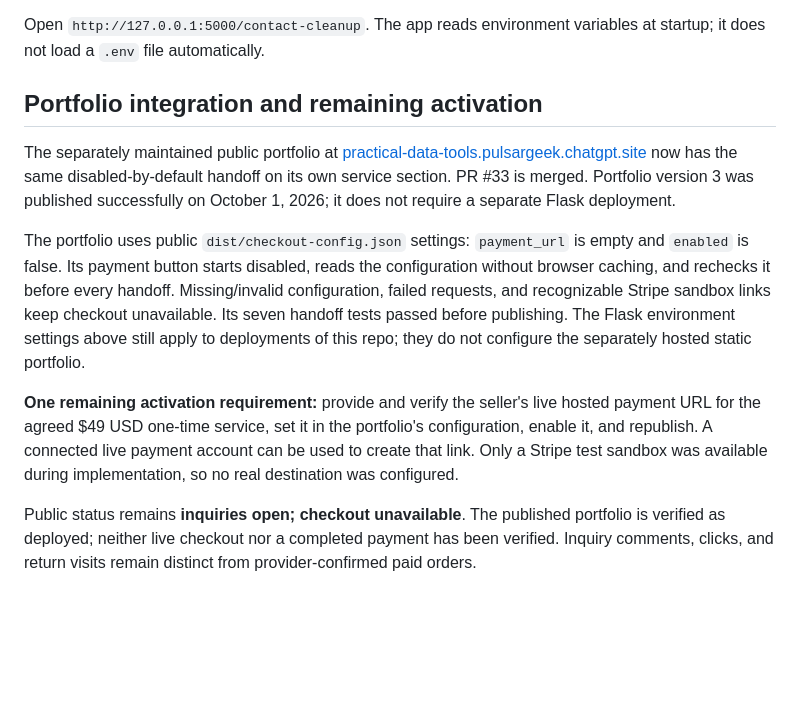
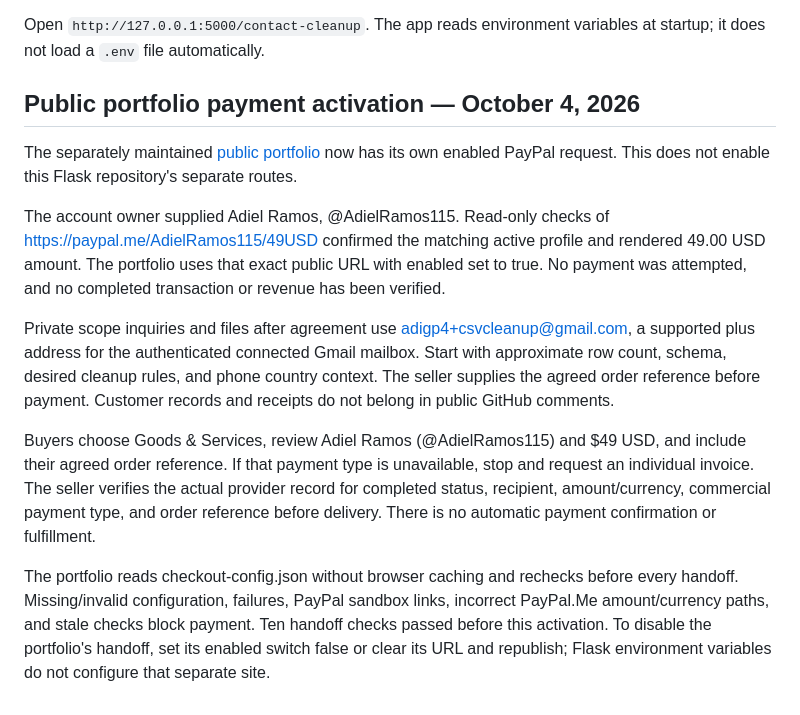
Before and after one commit to adigp4-alt/drrrd, a Markdown page: docs/contact-cleanup-checkout.md, the part around the change. Rendered like a GitHub page; blank space fills up the shorter version.

Commit message:
Update CSV cleanup offer with active PayPal request and private inquiries

```diff
--- a/docs/contact-cleanup-checkout.md
+++ b/docs/contact-cleanup-checkout.md
@@ -72,29 +72,14 @@ python -m flask --app 'app:create_app(start_background=False)' run
 Open `http://127.0.0.1:5000/contact-cleanup`. The app reads environment variables
 at startup; it does not load a `.env` file automatically.
 
-## Portfolio integration and remaining activation
+## Public portfolio payment activation — October 4, 2026
 
-The separately maintained public portfolio at
-[practical-data-tools.pulsargeek.chatgpt.site](https://practical-data-tools.pulsargeek.chatgpt.site)
-now has the same disabled-by-default handoff on its own service section.
-PR #33 is merged. Portfolio version 3 was published successfully on October 1,
-2026; it does not require a separate Flask deployment.
+The separately maintained [public portfolio](https://practical-data-tools.pulsargeek.chatgpt.site/#payment) now has its own enabled PayPal request. This does not enable this Flask repository's separate routes.
 
-The portfolio uses public `dist/checkout-config.json` settings: `payment_url`
-is empty and `enabled` is false. Its payment button starts disabled, reads the
-configuration without browser caching, and rechecks it before every handoff.
-Missing/invalid configuration, failed requests, and recognizable Stripe sandbox
-links keep checkout unavailable. Its seven handoff tests passed before publishing.
-The Flask environment settings above still apply to deployments of this repo;
-they do not configure the separately hosted static portfolio.
+The account owner supplied Adiel Ramos, @AdielRamos115. Read-only checks of https://paypal.me/AdielRamos115/49USD confirmed the matching active profile and rendered 49.00 USD amount. The portfolio uses that exact public URL with enabled set to true. No payment was attempted, and no completed transaction or revenue has been verified.
 
-**One remaining activation requirement:** provide and verify the seller's live
-hosted payment URL for the agreed $49 USD one-time service, set it in the
-portfolio's configuration, enable it, and republish. A connected live payment
-account can be used to create that link. Only a Stripe test sandbox was available
-during implementation, so no real destination was configured.
+Private scope inquiries and files after agreement use adigp4+csvcleanup@gmail.com, a supported plus address for the authenticated connected Gmail mailbox. Start with approximate row count, schema, desired cleanup rules, and phone country context. The seller supplies the agreed order reference before payment. Customer records and receipts do not belong in public GitHub comments.
 
-Public status remains **inquiries open; checkout unavailable**. The published
-portfolio is verified as deployed; neither live checkout nor a completed payment
-has been verified. Inquiry comments, clicks, and return visits remain distinct
-from provider-confirmed paid orders.
+Buyers choose Goods & Services, review Adiel Ramos (@AdielRamos115) and $49 USD, and include their agreed order reference. If that payment type is unavailable, stop and request an individual invoice. The seller verifies the actual provider record for completed status, recipient, amount/currency, commercial payment type, and order reference before delivery. There is no automatic payment confirmation or fulfillment.
+
+The portfolio reads checkout-config.json without browser caching and rechecks before every handoff. Missing/invalid configuration, failures, PayPal sandbox links, incorrect PayPal.Me amount/currency paths, and stale checks block payment. Ten handoff checks passed before this activation. To disable the portfolio's handoff, set its enabled switch false or clear its URL and republish; Flask environment variables do not configure that separate site.
```
